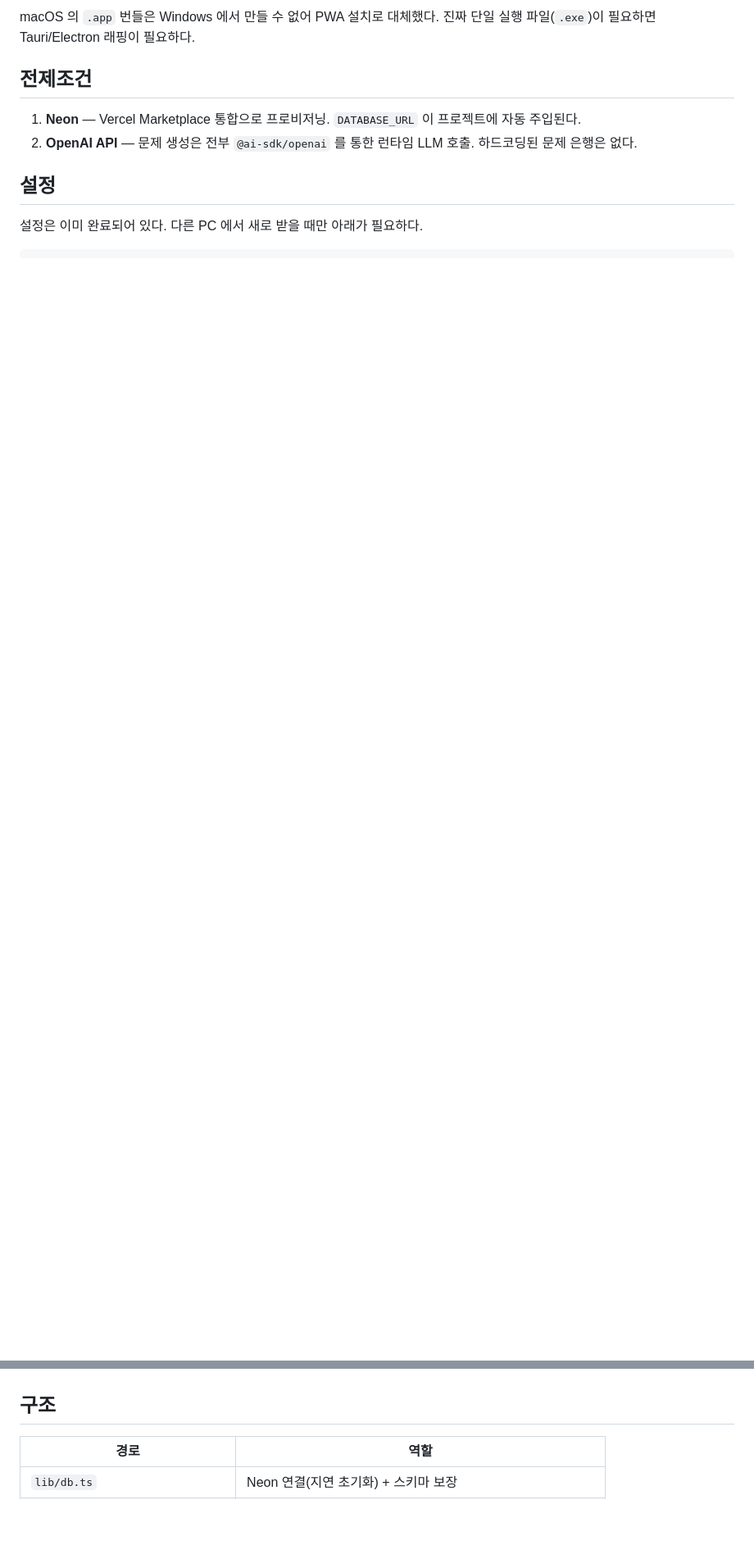
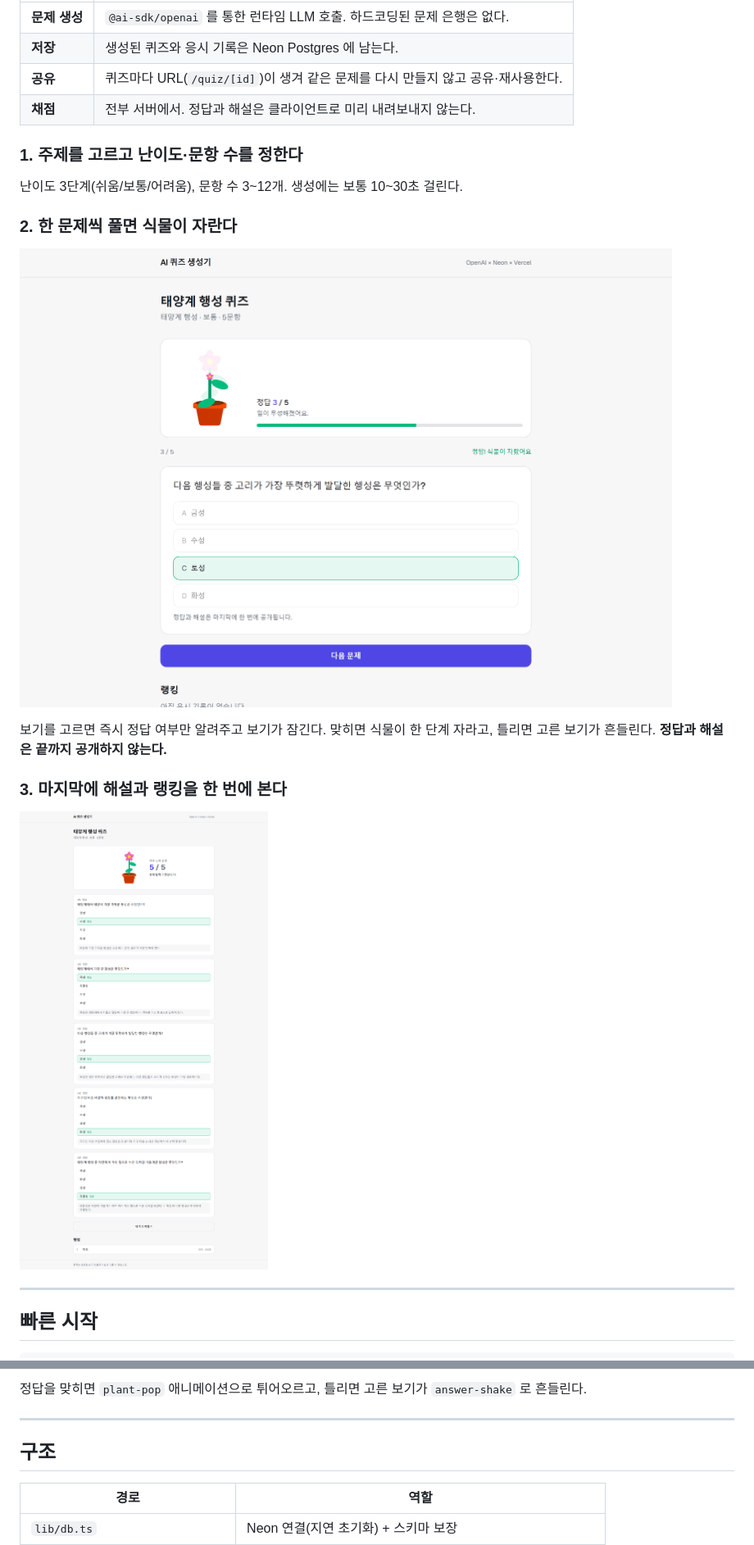
Before and after one commit to moonshinehjh3-maker/quiz-app, a Markdown page: README.md, 2 parts joined by grey strips. Shown at 82% size. Rendered like a GitHub page; pictures changed too: docs/screenshots/quiz-answered.png (added), docs/screenshots/result.png (added); blank space fills up the shorter version.

```diff
--- a/README.md
+++ b/README.md
@@ -15,12 +13,28 @@
 
-macOS 의 `.app` 번들은 Windows 에서 만들 수 없어 PWA 설치로 대체했다.
-진짜 단일 실행 파일(`.exe`)이 필요하면 Tauri/Electron 래핑이 필요하다.
+| | |
+| --- | --- |
+| **문제 생성** | `@ai-sdk/openai` 를 통한 런타임 LLM 호출. 하드코딩된 문제 은행은 없다. |
+| **저장** | 생성된 퀴즈와 응시 기록은 Neon Postgres 에 남는다. |
+| **공유** | 퀴즈마다 URL(`/quiz/[id]`)이 생겨 같은 문제를 다시 만들지 않고 공유·재사용한다. |
+| **채점** | 전부 서버에서. 정답과 해설은 클라이언트로 미리 내려보내지 않는다. |
 
-## 전제조건
+### 1. 주제를 고르고 난이도·문항 수를 정한다
 
-1. **Neon** — Vercel Marketplace 통합으로 프로비저닝. `DATABASE_URL` 이 프로젝트에 자동 주입된다.
-2. **OpenAI API** — 문제 생성은 전부 `@ai-sdk/openai` 를 통한 런타임 LLM 호출. 하드코딩된 문제 은행은 없다.
+난이도 3단계(쉬움/보통/어려움), 문항 수 3~12개. 생성에는 보통 10~30초 걸린다.
 
-## 설정
+### 2. 한 문제씩 풀면 식물이 자란다
 
-설정은 이미 완료되어 있다. 다른 PC 에서 새로 받을 때만 아래가 필요하다.
+![퀴즈 풀이 화면](docs/screenshots/quiz-answered.png)
+
+보기를 고르면 즉시 정답 여부만 알려주고 보기가 잠긴다.
+맞히면 식물이 한 단계 자라고, 틀리면 고른 보기가 흔들린다.
+**정답과 해설은 끝까지 공개하지 않는다.**
+
+### 3. 마지막에 해설과 랭킹을 한 번에 본다
+
+<img src="docs/screenshots/result.png" alt="결과 화면" width="720">
+
+---
+
+## 빠른 시작
+
@@ -46,3 +116,6 @@ vercel deploy --prod
+정답을 맞히면 `plant-pop` 애니메이션으로 튀어오르고, 틀리면 고른 보기가 `answer-shake` 로 흔들린다.
+
+---
 
 ## 구조
 
```
Also changed, not shown: other parts of README.md (+75 -36 lines), docs/screenshots/home.png (added), 2 other files.
